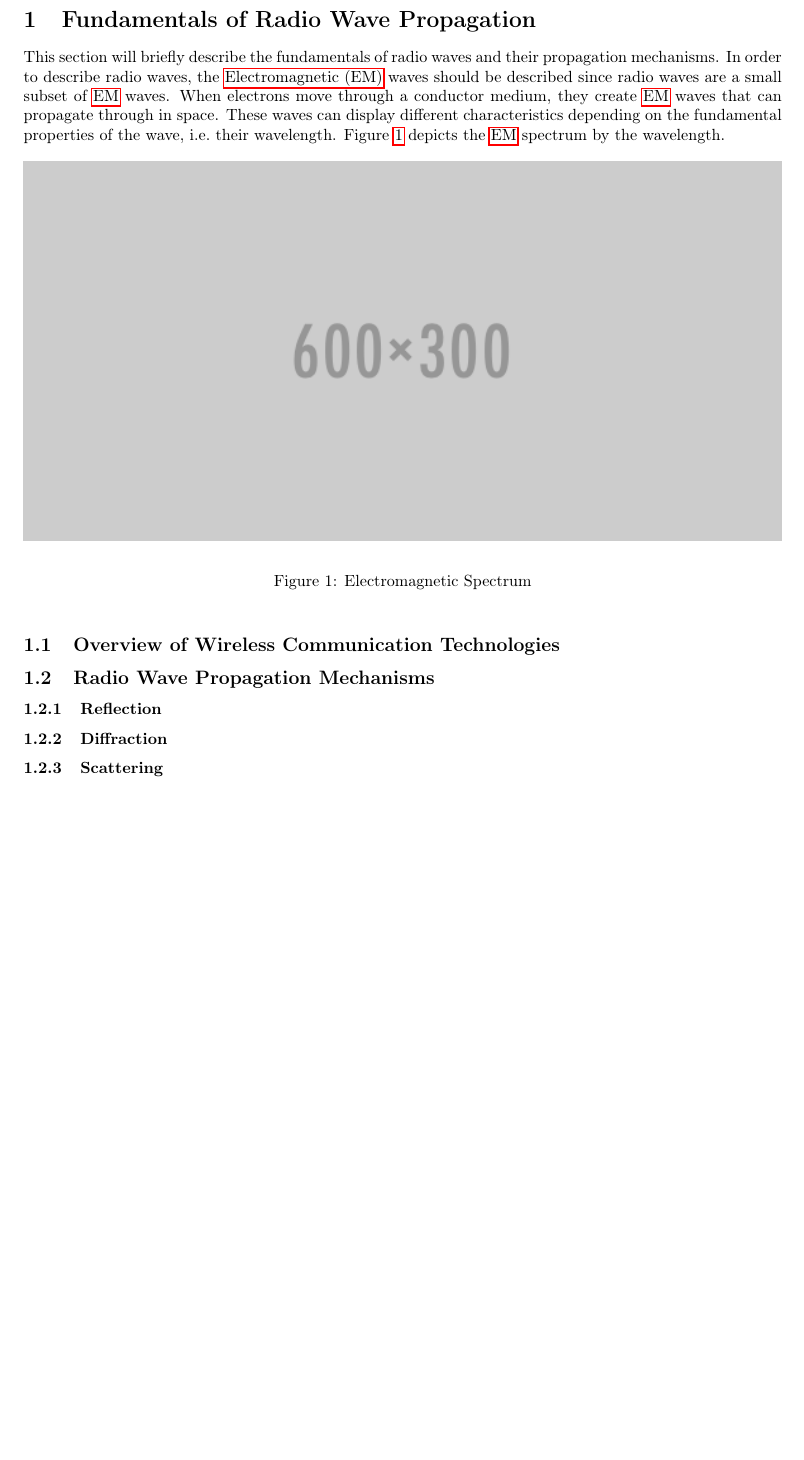
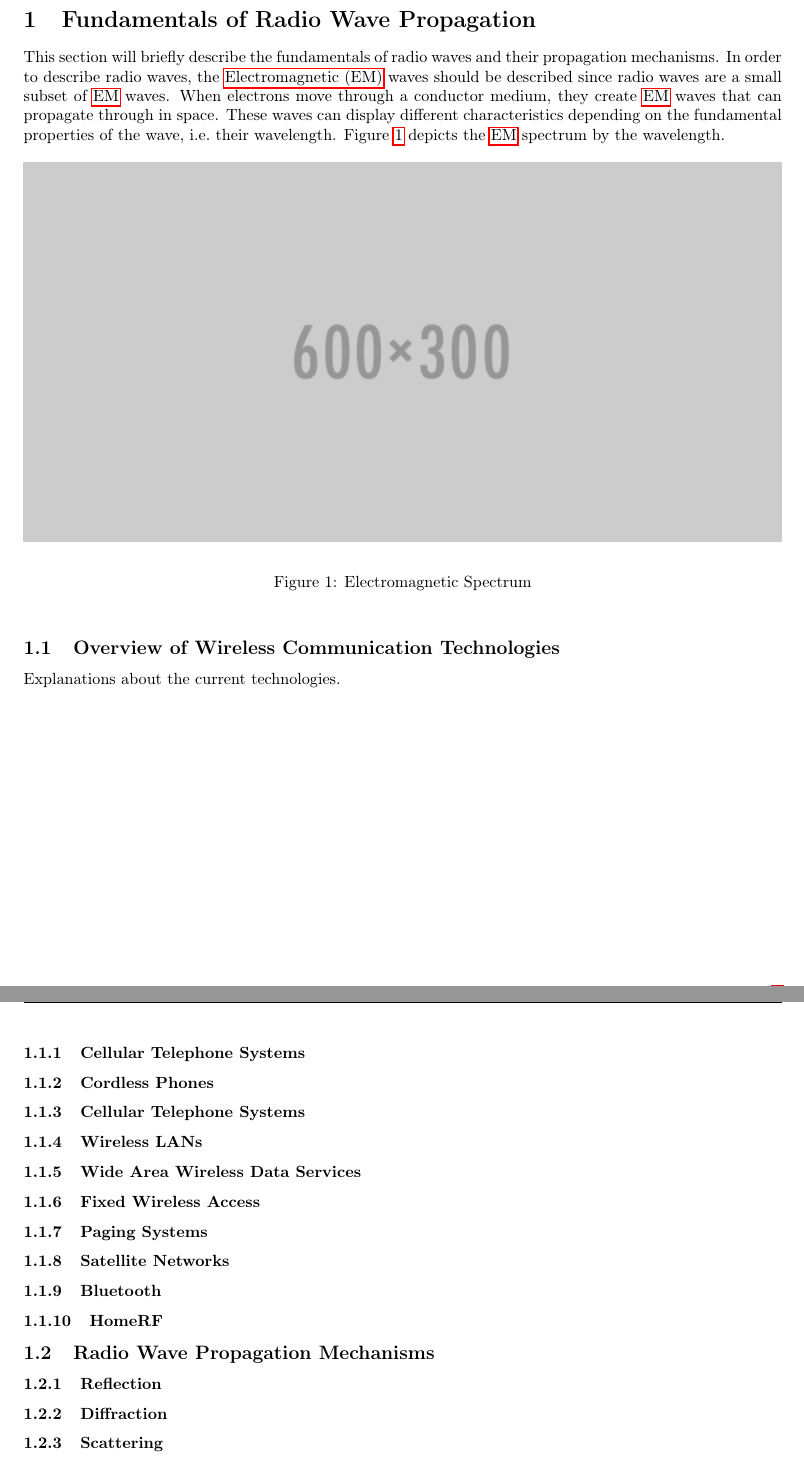
Before and after one commit to eroniki/rf-propagation-notes, a LaTeX paper (notes.tex, which reads include/glossaries.tex, include/section1.tex): part of page 4 of 7 before the commit and two parts of pages 4 and 5 of 7 after it, the two joined at a grey line, cut so that both start at the same text, the shorter picture padded with empty space. Compiled offline with pdfLaTeX.

Commit message:
commit before moving to library

```diff
--- a/include/glossaries.tex
+++ b/include/glossaries.tex
@@ -4,3 +4,4 @@
 \newacronym{nn}{NN}{Neural Networks}
 \newacronym{rnn}{RNN}{Recurrent Neural Networks}
 \newacronym{cnn}{CNN}{Convolutional Neural Networks}
+\newacronym{lan}{LAN}{Local Area Network}
--- a/include/section1.tex
+++ b/include/section1.tex
@@ -10,6 +10,21 @@ These waves can display different characteristics depending on the fundamental p
 % TODO: Add more explanation about the EM Waves.
 % TODO: Switch EM Wave applications, wireless communications
 \subsection{Overview of Wireless Communication Technologies}
+Explanations about the current technologies.
+\subsubsection{Cellular Telephone Systems}
+\subsubsection{Cordless Phones}
+\subsubsection{Cellular Telephone Systems}
+\subsubsection{Wireless LANs}
+\subsubsection{Wide Area Wireless Data Services}
+\subsubsection{Fixed Wireless Access}
+\subsubsection{Paging Systems}
+\subsubsection{Satellite Networks}
+\subsubsection{Bluetooth}
+\subsubsection{HomeRF}
+
+
+
+
 
 \subsection{Radio Wave Propagation Mechanisms}
 \subsubsection{Reflection}
```
Also changed, not shown: include/section2.tex (+1 -3 lines), notes.pdf.
